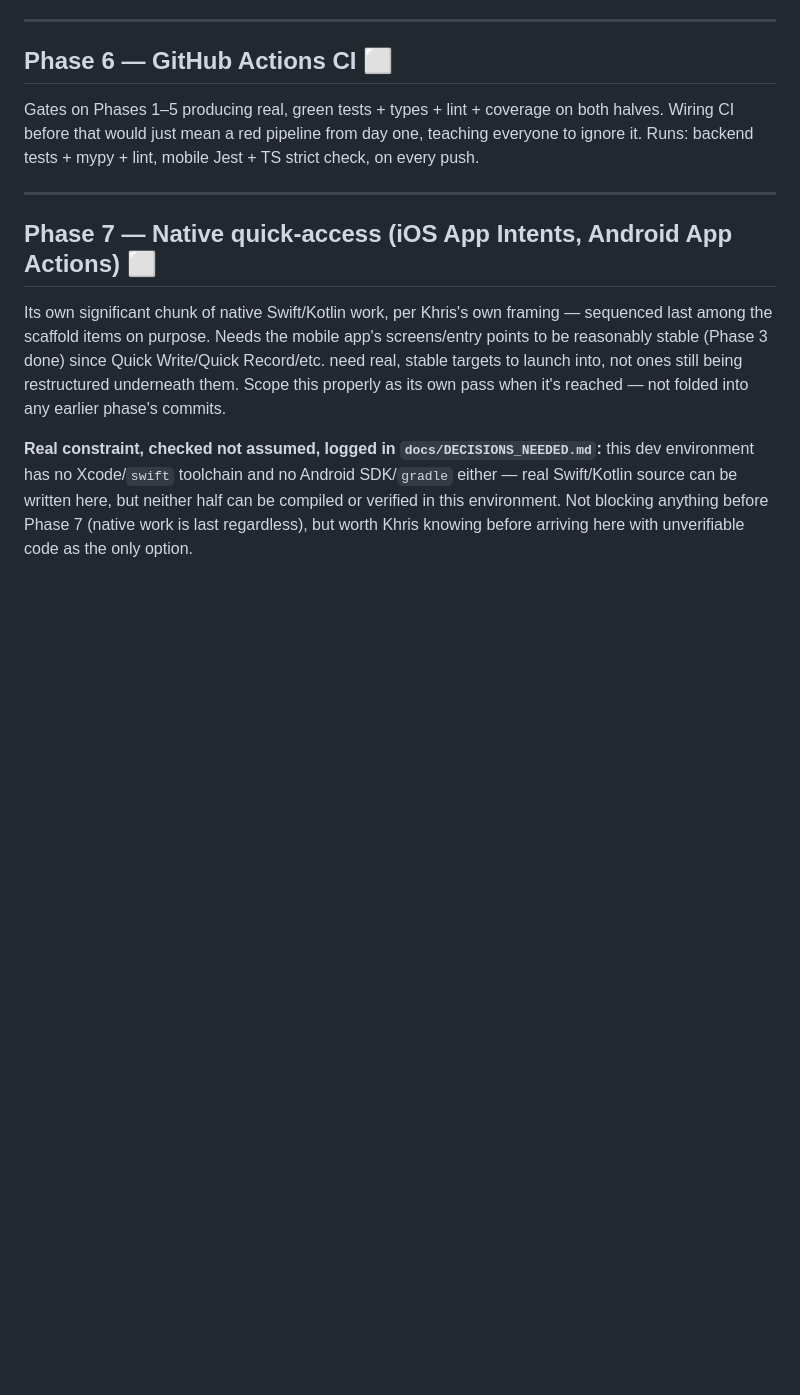
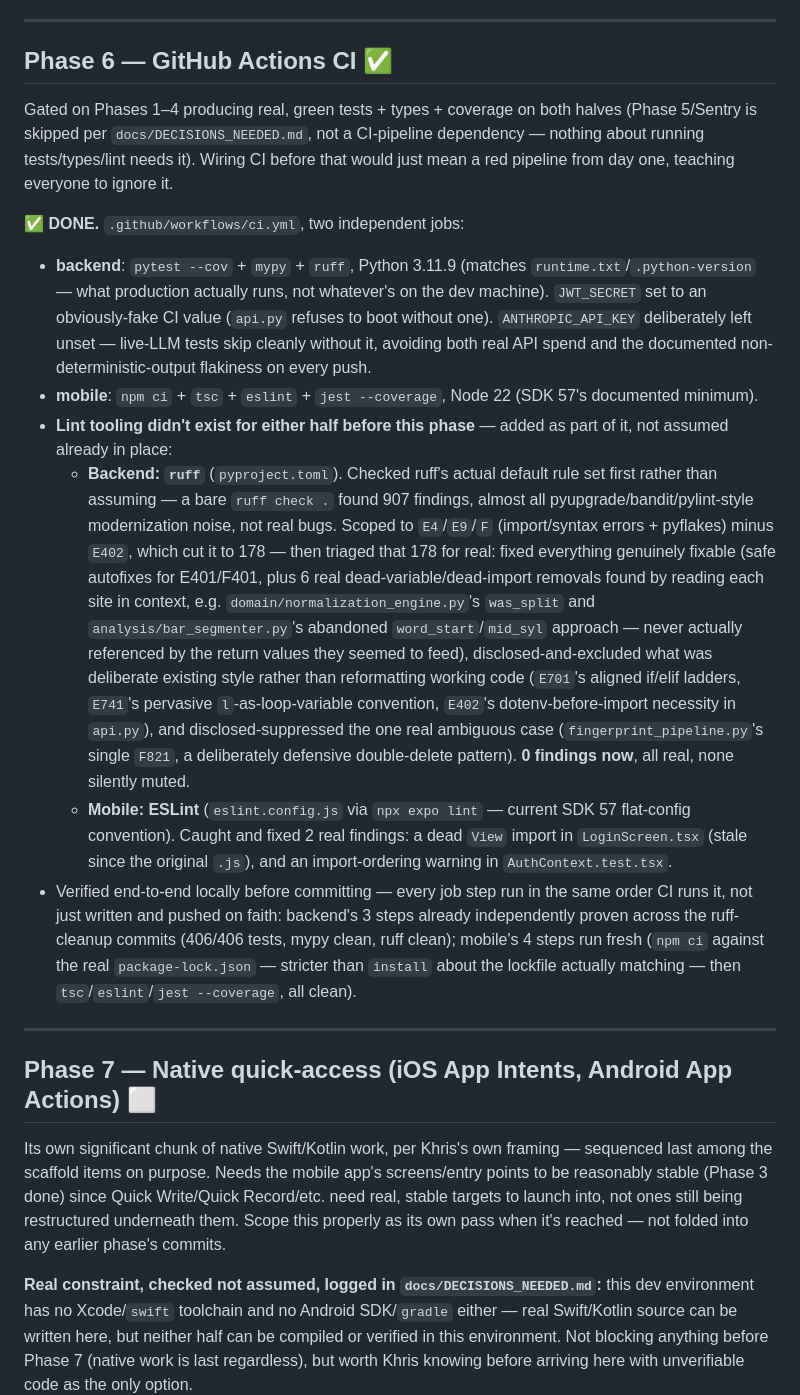
Before and after one commit to kayo5000/Prosodic, a Markdown page: docs/BUILD_PLAN.md, the part around the change. Drawn GitHub-style; blank space fills up the shorter version.

Commit message:
docs: mark Phase 6 done in BUILD_PLAN.md
Co-Authored-By: Claude Sonnet 5 <noreply@anthropic.com>

```diff
--- a/docs/BUILD_PLAN.md
+++ b/docs/BUILD_PLAN.md
@@ -86,9 +86,17 @@ Cross-cutting, not structurally entangled with Phases 1–4, but sequenced after
 
 ---
 
-## Phase 6 — GitHub Actions CI ⬜
+## Phase 6 — GitHub Actions CI ✅
 
-Gates on Phases 1–5 producing real, green tests + types + lint + coverage on both halves. Wiring CI before that would just mean a red pipeline from day one, teaching everyone to ignore it. Runs: backend tests + mypy + lint, mobile Jest + TS strict check, on every push.
+Gated on Phases 1–4 producing real, green tests + types + coverage on both halves (Phase 5/Sentry is skipped per `docs/DECISIONS_NEEDED.md`, not a CI-pipeline dependency — nothing about running tests/types/lint needs it). Wiring CI before that would just mean a red pipeline from day one, teaching everyone to ignore it.
+
+**✅ DONE.** `.github/workflows/ci.yml`, two independent jobs:
+- **backend**: `pytest --cov` + `mypy` + `ruff`, Python 3.11.9 (matches `runtime.txt`/`.python-version` — what production actually runs, not whatever's on the dev machine). `JWT_SECRET` set to an obviously-fake CI value (`api.py` refuses to boot without one). `ANTHROPIC_API_KEY` deliberately left unset — live-LLM tests skip cleanly without it, avoiding both real API spend and the documented non-deterministic-output flakiness on every push.
+- **mobile**: `npm ci` + `tsc` + `eslint` + `jest --coverage`, Node 22 (SDK 57's documented minimum).
+- **Lint tooling didn't exist for either half before this phase** — added as part of it, not assumed already in place:
+  - **Backend: `ruff`** (`pyproject.toml`). Checked ruff's actual default rule set first rather than assuming — a bare `ruff check .` found 907 findings, almost all pyupgrade/bandit/pylint-style modernization noise, not real bugs. Scoped to `E4`/`E9`/`F` (import/syntax errors + pyflakes) minus `E402`, which cut it to 178 — then triaged that 178 for real: fixed everything genuinely fixable (safe autofixes for E401/F401, plus 6 real dead-variable/dead-import removals found by reading each site in context, e.g. `domain/normalization_engine.py`'s `was_split` and `analysis/bar_segmenter.py`'s abandoned `word_start`/`mid_syl` approach — never actually referenced by the return values they seemed to feed), disclosed-and-excluded what was deliberate existing style rather than reformatting working code (`E701`'s aligned if/elif ladders, `E741`'s pervasive `l`-as-loop-variable convention, `E402`'s dotenv-before-import necessity in `api.py`), and disclosed-suppressed the one real ambiguous case (`fingerprint_pipeline.py`'s single `F821`, a deliberately defensive double-delete pattern). **0 findings now**, all real, none silently muted.
+  - **Mobile: ESLint** (`eslint.config.js` via `npx expo lint` — current SDK 57 flat-config convention). Caught and fixed 2 real findings: a dead `View` import in `LoginScreen.tsx` (stale since the original `.js`), and an import-ordering warning in `AuthContext.test.tsx`.
+- Verified end-to-end locally before committing — every job step run in the same order CI runs it, not just written and pushed on faith: backend's 3 steps already independently proven across the ruff-cleanup commits (406/406 tests, mypy clean, ruff clean); mobile's 4 steps run fresh (`npm ci` against the real `package-lock.json` — stricter than `install` about the lockfile actually matching — then `tsc`/`eslint`/`jest --coverage`, all clean).
 
 ---
 
```
